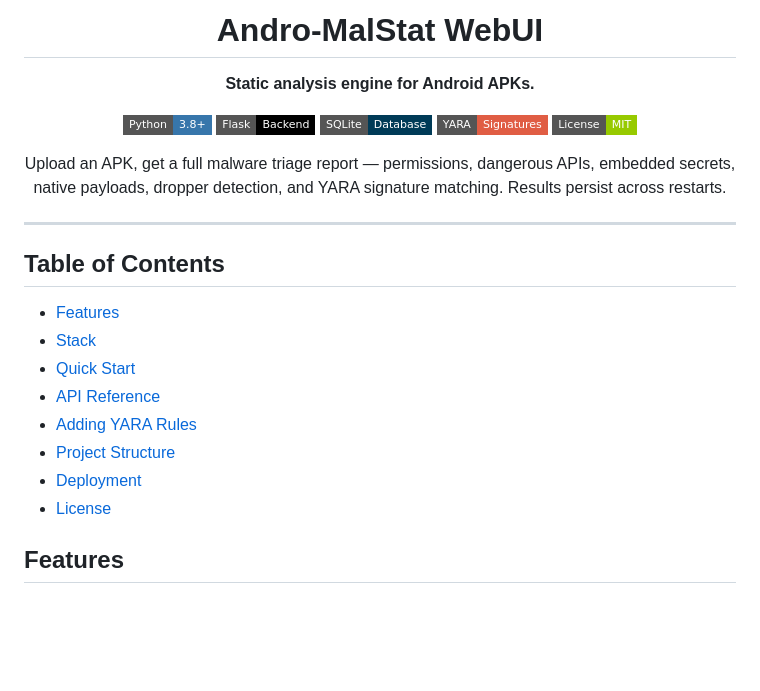
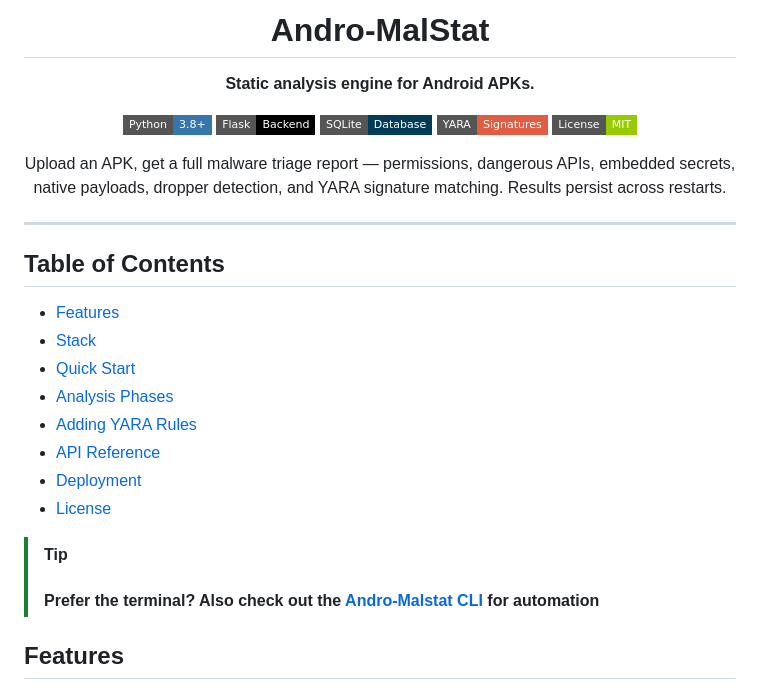
Before and after one commit to gigachad80/Andro-Malstat-WebUI, a Markdown page: README.md, the part around one of its changes. GitHub-like rendering; badges without logos; blank space fills up the shorter version.

```diff
--- a/README.md
+++ b/README.md
@@ -1,6 +1,6 @@
 <div align="center">
 
-# Andro-MalStat WebUI
+# Andro-MalStat
 
 **Static analysis engine for Android APKs.**
 
@@ -21,11 +21,14 @@ Upload an APK, get a full malware triage report — permissions, dangerous APIs,
 - [Features](#features)
 - [Stack](#stack)
 - [Quick Start](#quick-start)
+- [Analysis Phases](#analysis-phases)
+- [Adding YARA Rules](#adding-yara-rules)
 - [API Reference](#api-reference)
-- [Adding YARA Rules](#adding-yara-rules)
-- [Project Structure](#project-structure)
 - [Deployment](#deployment)
 - [License](#license)
+
+ > [!TIP]
+> #### Prefer the terminal? Also check out the [Andro-Malstat CLI](https://github.com/gigachad80/Andro-Malstat-CLI) for automation
 
 ## Features
 
```
Also changed, not shown: other parts of README.md (+117 -3 lines).
